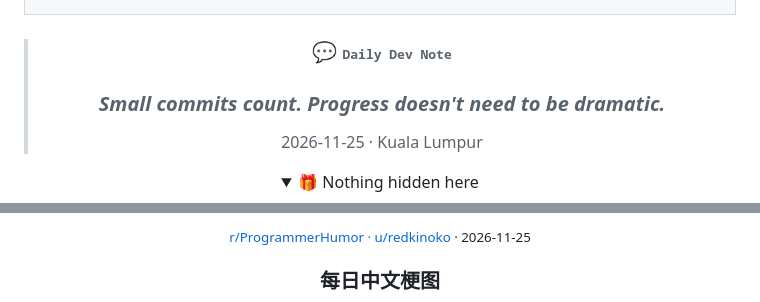
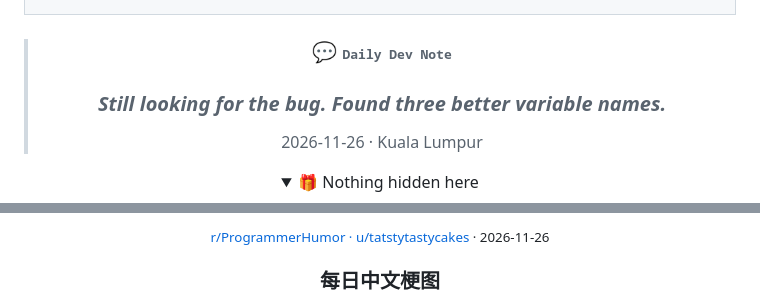
Before and after one commit to ShadowsLunarfox/ShadowsLunarfox, a Markdown page: README.md, 2 parts joined by grey strips. GitHub-like rendering; folded sections open.

Commit message:
Daily profile refresh (2026-11-26, Asia/Kuala_Lumpur)

```diff
--- a/README.md
+++ b/README.md
@@ -133,8 +133,8 @@
 <!-- BEGIN daily-dev-note -->
 <blockquote>
 <h3 align="center">💬 <samp>Daily Dev Note</samp></h3>
-<h3 align="center"><em>Small commits count. Progress doesn&#39;t need to be dramatic.</em></h3>
-<p align="center">2026-11-25 · Kuala Lumpur</p>
+<h3 align="center"><em>Still looking for the bug. Found three better variable names.</em></h3>
+<p align="center">2026-11-26 · Kuala Lumpur</p>
 </blockquote>
 <!-- END daily-dev-note -->
 
@@ -327,7 +327,7 @@
   </a>
 </p>
 <p align="center">
-  <sub><a href="https://redd.it/1y02ivk">r/ProgrammerHumor · u/redkinoko</a> · 2026-11-25</sub>
+  <sub><a href="https://redd.it/1xzk42x">r/ProgrammerHumor · u/tatstytastycakes</a> · 2026-11-26</sub>
 </p>
 <!-- END dev-meme -->
 
```
Also changed, not shown: other parts of README.md (+5 -5 lines), assets/profile/dev-meme/chinese-current.jpg, assets/profile/dev-meme/current.gif (added), assets/profile/dev-meme/current.png (deleted), 2 other files.
